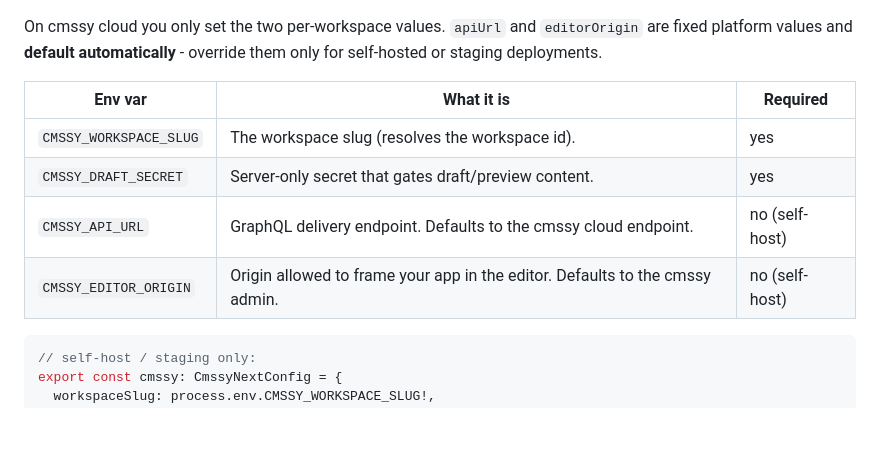
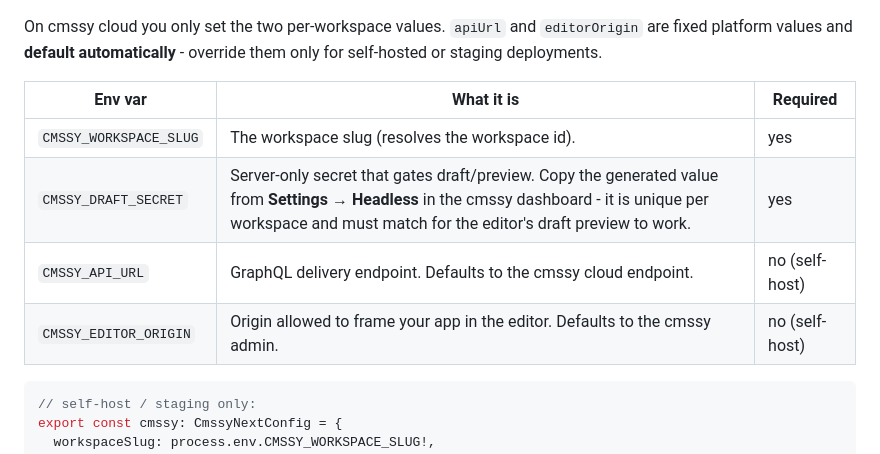
Before and after one commit to cmssy-io/cmssy-sdk, a Markdown page: docs/getting-started/quickstart.md, the part around the change. Rendered like a GitHub page; blank space fills up the shorter version.

Commit message:
docs: clarify CMSSY_DRAFT_SECRET is generated per workspace (Settings -> Headless)

````diff
--- a/docs/getting-started/quickstart.md
+++ b/docs/getting-started/quickstart.md
@@ -33,12 +33,12 @@ On cmssy cloud you only set the two per-workspace values. `apiUrl` and
 `editorOrigin` are fixed platform values and **default automatically** -
 override them only for self-hosted or staging deployments.
 
-| Env var                | What it is                                                                   | Required       |
-| ---------------------- | ---------------------------------------------------------------------------- | -------------- |
-| `CMSSY_WORKSPACE_SLUG` | The workspace slug (resolves the workspace id).                              | yes            |
-| `CMSSY_DRAFT_SECRET`   | Server-only secret that gates draft/preview content.                         | yes            |
-| `CMSSY_API_URL`        | GraphQL delivery endpoint. Defaults to the cmssy cloud endpoint.             | no (self-host) |
-| `CMSSY_EDITOR_ORIGIN`  | Origin allowed to frame your app in the editor. Defaults to the cmssy admin. | no (self-host) |
+| Env var                | What it is                                                                                                                                                                                                    | Required       |
+| ---------------------- | ------------------------------------------------------------------------------------------------------------------------------------------------------------------------------------------------------------- | -------------- |
+| `CMSSY_WORKSPACE_SLUG` | The workspace slug (resolves the workspace id).                                                                                                                                                               | yes            |
+| `CMSSY_DRAFT_SECRET`   | Server-only secret that gates draft/preview. Copy the generated value from **Settings → Headless** in the cmssy dashboard - it is unique per workspace and must match for the editor's draft preview to work. | yes            |
+| `CMSSY_API_URL`        | GraphQL delivery endpoint. Defaults to the cmssy cloud endpoint.                                                                                                                                              | no (self-host) |
+| `CMSSY_EDITOR_ORIGIN`  | Origin allowed to frame your app in the editor. Defaults to the cmssy admin.                                                                                                                                  | no (self-host) |
 
 ```ts
 // self-host / staging only:
````
Also changed, not shown: docs/reference/sdk-api.md (+1 -1 lines).
